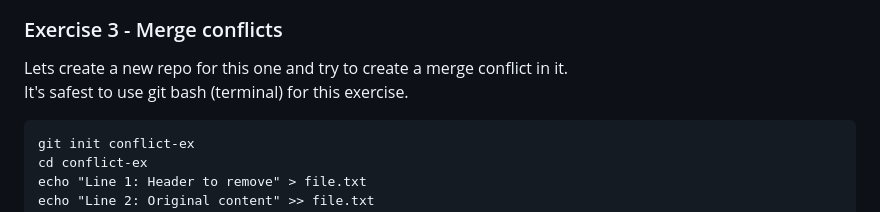
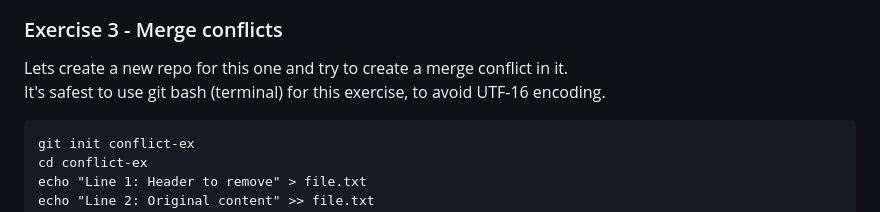
Before and after one commit to glowform/reproducible_research_2025, a Markdown page: lessons/RR_assignment_6.md, the part around the change. Drawn GitHub-style.

````diff
--- a/lessons/RR_assignment_6.md
+++ b/lessons/RR_assignment_6.md
@@ -220,7 +220,7 @@ git rebase --onto <new-base> <old-base> <moved-branch>
 ### Exercise 3 - Merge conflicts
 
 Lets create a new repo for this one and try to create a merge conflict in it.\
-It's safest to use git bash (terminal) for this exercise.
+It's safest to use git bash (terminal) for this exercise, to avoid UTF-16 encoding.
 
 ```
 git init conflict-ex
````
